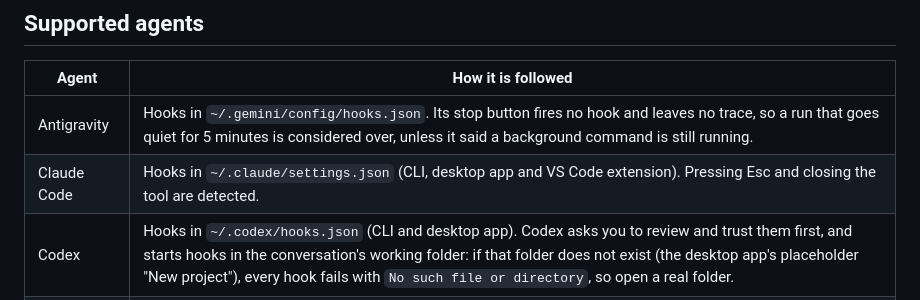
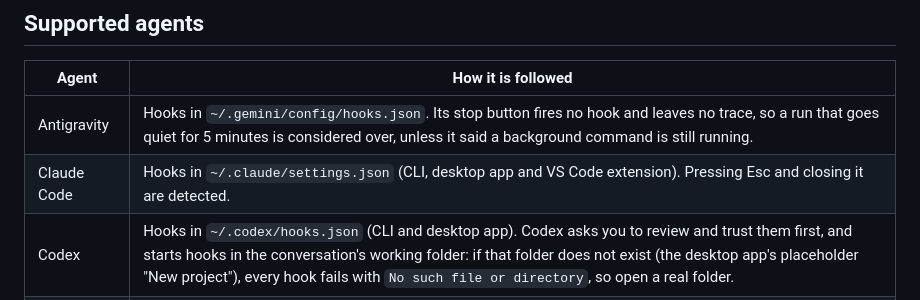
Before and after one commit to haruhito767676/remain, a Markdown page: README.md, the part around the change. GitHub-like rendering.

Commit message:
docs: say agent, not tool, in the support table

```diff
--- a/README.md
+++ b/README.md
@@ -165,7 +165,7 @@ To build it yourself, see [Development](#development).
 | Agent | How it is followed |
 |---|---|
 | Antigravity | Hooks in `~/.gemini/config/hooks.json`. Its stop button fires no hook and leaves no trace, so a run that goes quiet for 5 minutes is considered over, unless it said a background command is still running. |
-| Claude Code | Hooks in `~/.claude/settings.json` (CLI, desktop app and VS Code extension). Pressing Esc and closing the tool are detected. |
+| Claude Code | Hooks in `~/.claude/settings.json` (CLI, desktop app and VS Code extension). Pressing Esc and closing it are detected. |
 | Codex | Hooks in `~/.codex/hooks.json` (CLI and desktop app). Codex asks you to review and trust them first, and starts hooks in the conversation's working folder: if that folder does not exist (the desktop app's placeholder "New project"), every hook fails with `No such file or directory`, so open a real folder. |
 | Any command | `remain run -- <command>` holds while the command runs. |
 
```
Also changed, not shown: README.ja.md (+1 -1 lines).
